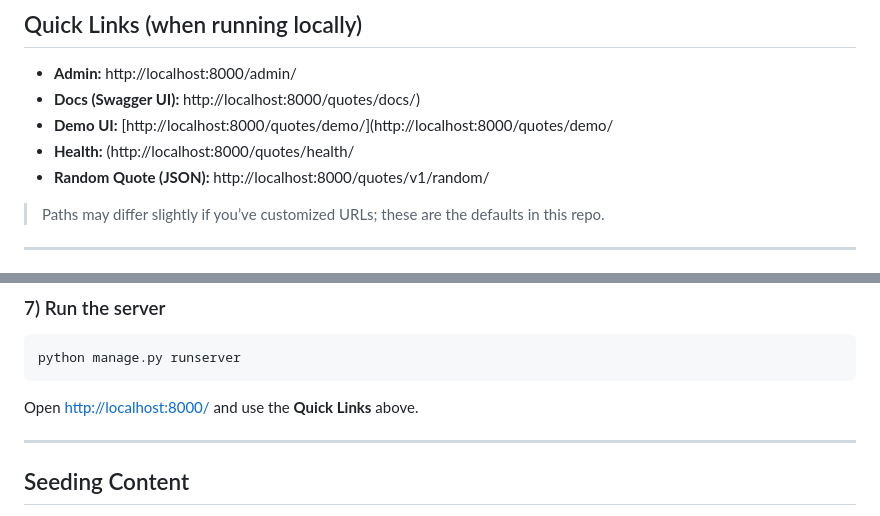
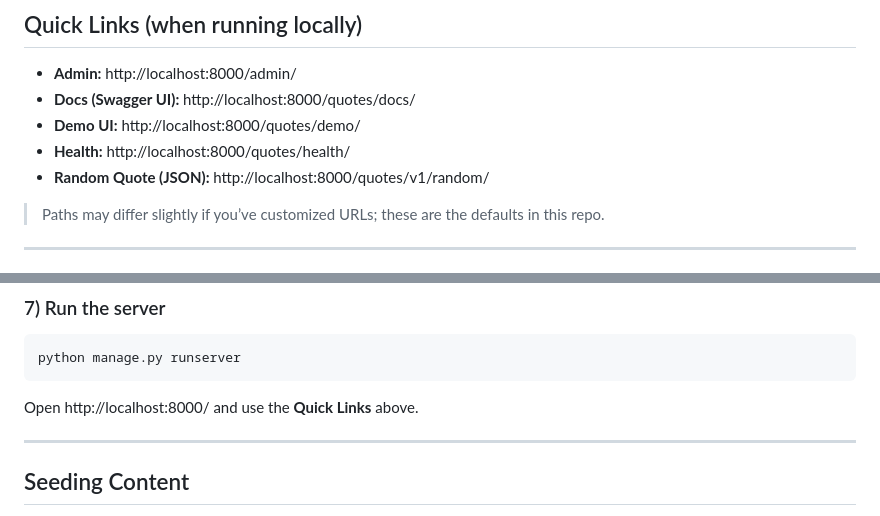
Before and after one commit to JoshuaEastman/QuotesAPI, a Markdown page: README.md, 2 parts joined by grey strips. Drawn GitHub-style.

Commit message:
fixes some errors in the README

````diff
--- a/README.md
+++ b/README.md
@@ -9,9 +9,9 @@ A tiny, production‑style demo that shows clean Django/DRF patterns, OpenAPI do
 ## Quick Links (when running locally)
 
 * **Admin:** http://localhost:8000/admin/
-* **Docs (Swagger UI):** http://localhost:8000/quotes/docs/)
-* **Demo UI:** [http://localhost:8000/quotes/demo/](http://localhost:8000/quotes/demo/
-* **Health:** (http://localhost:8000/quotes/health/
+* **Docs (Swagger UI):** http://localhost:8000/quotes/docs/
+* **Demo UI:** http://localhost:8000/quotes/demo/
+* **Health:** http://localhost:8000/quotes/health/
 * **Random Quote (JSON):** http://localhost:8000/quotes/v1/random/
 
 > Paths may differ slightly if you’ve customized URLs; these are the defaults in this repo.
@@ -84,7 +84,7 @@ python manage.py createsuperuser
 python manage.py runserver
 ```
 
-Open [http://localhost:8000/](http://localhost:8000/) and use the **Quick Links** above.
+Open http://localhost:8000/ and use the **Quick Links** above.
 
 ---
 
````
